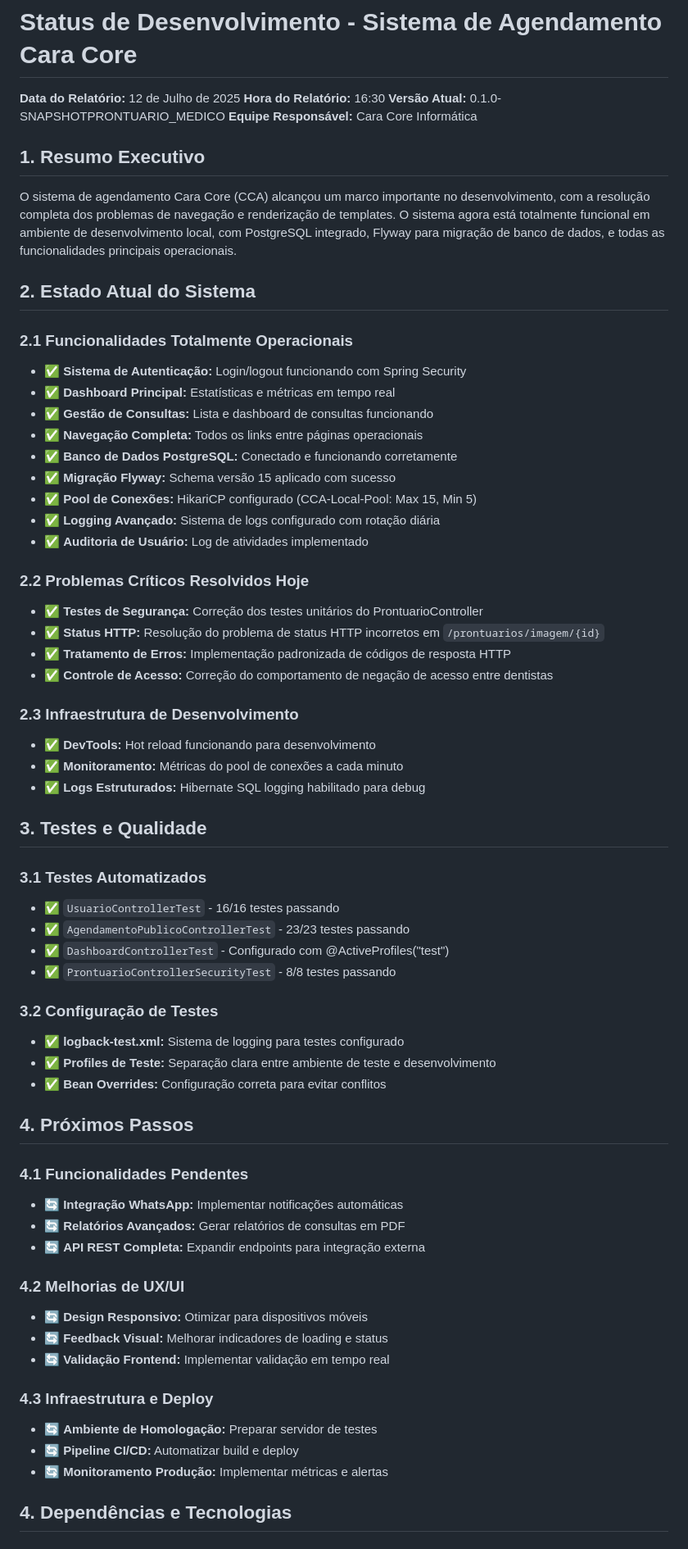
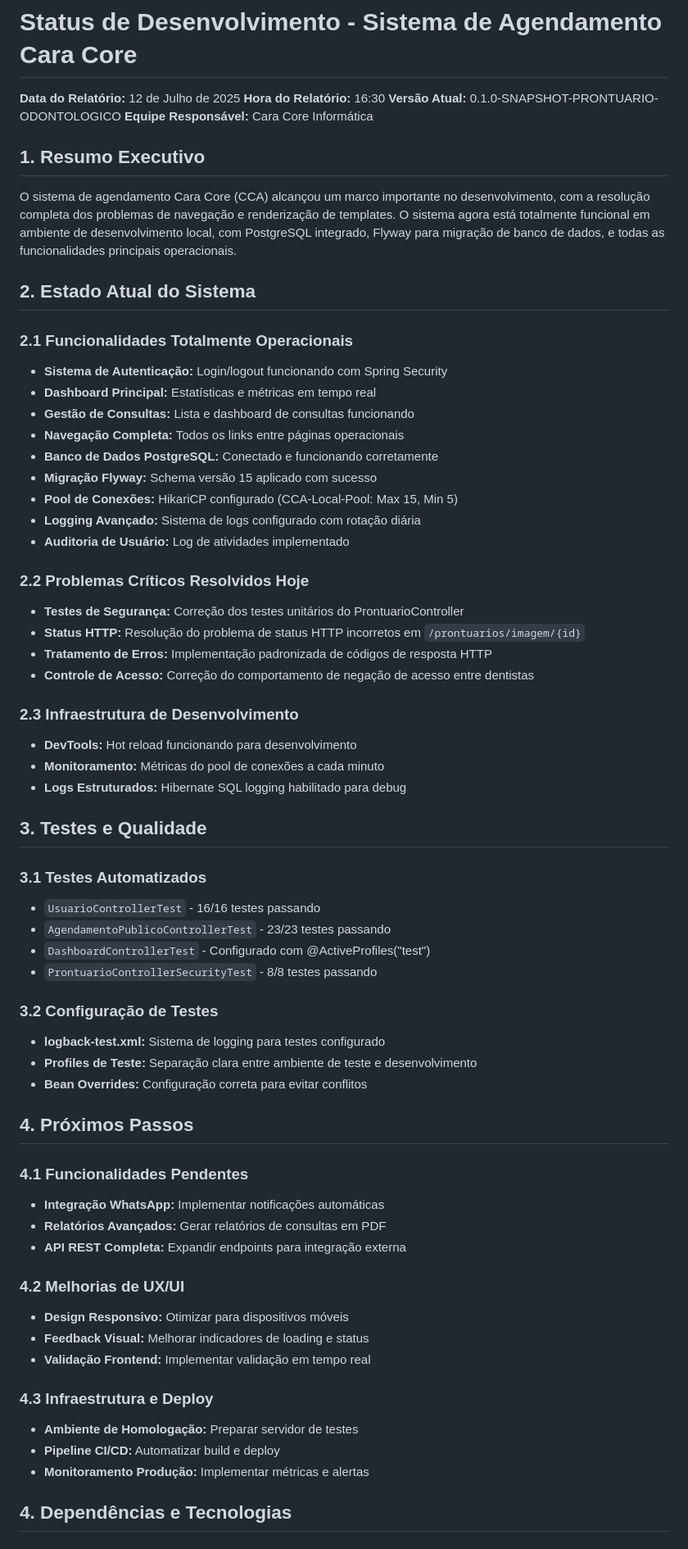
Before and after one commit to chmulato/caracore-dental, a Markdown page: STATUS_ATUAL.md, the part around the change printed below. Shown: that part at 82% size. Drawn GitHub-style.

Commit message:
fix: correct version string in development status report and remove checkmarks from operational features

```diff
--- a/STATUS_ATUAL.md
+++ b/STATUS_ATUAL.md
@@ -2,7 +2,7 @@
 
 **Data do Relatório:** 12 de Julho de 2025
 **Hora do Relatório:** 16:30
-**Versão Atual:** 0.1.0-SNAPSHOTPRONTUARIO_MEDICO
+**Versão Atual:** 0.1.0-SNAPSHOT-PRONTUARIO-ODONTOLOGICO
 **Equipe Responsável:** Cara Core Informática
 
 ## 1. Resumo Executivo
@@ -13,63 +13,63 @@ O sistema de agendamento Cara Core (CCA) alcançou um marco importante no desenv
 
 ### 2.1 Funcionalidades Totalmente Operacionais
 
-- ✅ **Sistema de Autenticação:** Login/logout funcionando com Spring Security
-- ✅ **Dashboard Principal:** Estatísticas e métricas em tempo real
-- ✅ **Gestão de Consultas:** Lista e dashboard de consultas funcionando
-- ✅ **Navegação Completa:** Todos os links entre páginas operacionais
-- ✅ **Banco de Dados PostgreSQL:** Conectado e funcionando corretamente
-- ✅ **Migração Flyway:** Schema versão 15 aplicado com sucesso
-- ✅ **Pool de Conexões:** HikariCP configurado (CCA-Local-Pool: Max 15, Min 5)
-- ✅ **Logging Avançado:** Sistema de logs configurado com rotação diária
-- ✅ **Auditoria de Usuário:** Log de atividades implementado
+- **Sistema de Autenticação:** Login/logout funcionando com Spring Security
+- **Dashboard Principal:** Estatísticas e métricas em tempo real
+- **Gestão de Consultas:** Lista e dashboard de consultas funcionando
+- **Navegação Completa:** Todos os links entre páginas operacionais
+- **Banco de Dados PostgreSQL:** Conectado e funcionando corretamente
+- **Migração Flyway:** Schema versão 15 aplicado com sucesso
+- **Pool de Conexões:** HikariCP configurado (CCA-Local-Pool: Max 15, Min 5)
+- **Logging Avançado:** Sistema de logs configurado com rotação diária
+- **Auditoria de Usuário:** Log de atividades implementado
 
 ### 2.2 Problemas Críticos Resolvidos Hoje
 
-- ✅ **Testes de Segurança:** Correção dos testes unitários do ProntuarioController
-- ✅ **Status HTTP:** Resolução do problema de status HTTP incorretos em `/prontuarios/imagem/{id}`
-- ✅ **Tratamento de Erros:** Implementação padronizada de códigos de resposta HTTP
-- ✅ **Controle de Acesso:** Correção do comportamento de negação de acesso entre dentistas
+- **Testes de Segurança:** Correção dos testes unitários do ProntuarioController
+- **Status HTTP:** Resolução do problema de status HTTP incorretos em `/prontuarios/imagem/{id}`
+- **Tratamento de Erros:** Implementação padronizada de códigos de resposta HTTP
+- **Controle de Acesso:** Correção do comportamento de negação de acesso entre dentistas
 
 ### 2.3 Infraestrutura de Desenvolvimento
 
-- ✅ **DevTools:** Hot reload funcionando para desenvolvimento
-- ✅ **Monitoramento:** Métricas do pool de conexões a cada minuto
-- ✅ **Logs Estruturados:** Hibernate SQL logging habilitado para debug
+- **DevTools:** Hot reload funcionando para desenvolvimento
+- **Monitoramento:** Métricas do pool de conexões a cada minuto
+- **Logs Estruturados:** Hibernate SQL logging habilitado para debug
 
 ## 3. Testes e Qualidade
 
 ### 3.1 Testes Automatizados
 
-- ✅ `UsuarioControllerTest` - 16/16 testes passando
-- ✅ `AgendamentoPublicoControllerTest` - 23/23 testes passando
-- ✅ `DashboardControllerTest` - Configurado com @ActiveProfiles("test")
-- ✅ `ProntuarioControllerSecurityTest` - 8/8 testes passando
+- `UsuarioControllerTest` - 16/16 testes passando
+- `AgendamentoPublicoControllerTest` - 23/23 testes passando
+- `DashboardControllerTest` - Configurado com @ActiveProfiles("test")
+- `ProntuarioControllerSecurityTest` - 8/8 testes passando
 
 ### 3.2 Configuração de Testes
 
-- ✅ **logback-test.xml:** Sistema de logging para testes configurado
-- ✅ **Profiles de Teste:** Separação clara entre ambiente de teste e desenvolvimento
-- ✅ **Bean Overrides:** Configuração correta para evitar conflitos
+- **logback-test.xml:** Sistema de logging para testes configurado
+- **Profiles de Teste:** Separação clara entre ambiente de teste e desenvolvimento
+- **Bean Overrides:** Configuração correta para evitar conflitos
 
 ## 4. Próximos Passos
 
 ### 4.1 Funcionalidades Pendentes
 
-- 🔄 **Integração WhatsApp:** Implementar notificações automáticas
-- 🔄 **Relatórios Avançados:** Gerar relatórios de consultas em PDF
-- 🔄 **API REST Completa:** Expandir endpoints para integração externa
+- **Integração WhatsApp:** Implementar notificações automáticas
+- **Relatórios Avançados:** Gerar relatórios de consultas em PDF
+- **API REST Completa:** Expandir endpoints para integração externa
 
 ### 4.2 Melhorias de UX/UI
 
-- 🔄 **Design Responsivo:** Otimizar para dispositivos móveis
-- 🔄 **Feedback Visual:** Melhorar indicadores de loading e status
-- 🔄 **Validação Frontend:** Implementar validação em tempo real
+- **Design Responsivo:** Otimizar para dispositivos móveis
+- **Feedback Visual:** Melhorar indicadores de loading e status
+- **Validação Frontend:** Implementar validação em tempo real
 
 ### 4.3 Infraestrutura e Deploy
 
-- 🔄 **Ambiente de Homologação:** Preparar servidor de testes
-- 🔄 **Pipeline CI/CD:** Automatizar build e deploy
-- 🔄 **Monitoramento Produção:** Implementar métricas e alertas
+- **Ambiente de Homologação:** Preparar servidor de testes
+- **Pipeline CI/CD:** Automatizar build e deploy
+- **Monitoramento Produção:** Implementar métricas e alertas
 
 ## 4. Dependências e Tecnologias
 
```
Also changed, not shown: other parts of STATUS_ATUAL.md (+13 -13 lines).
